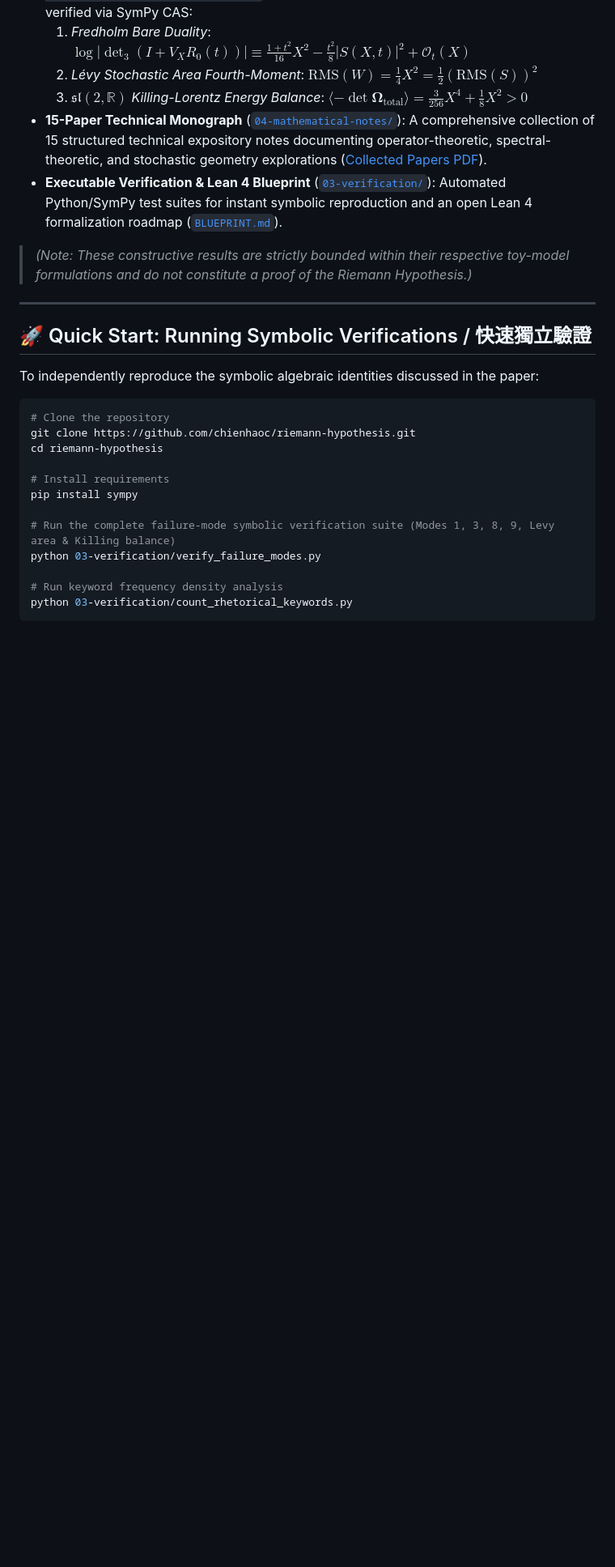
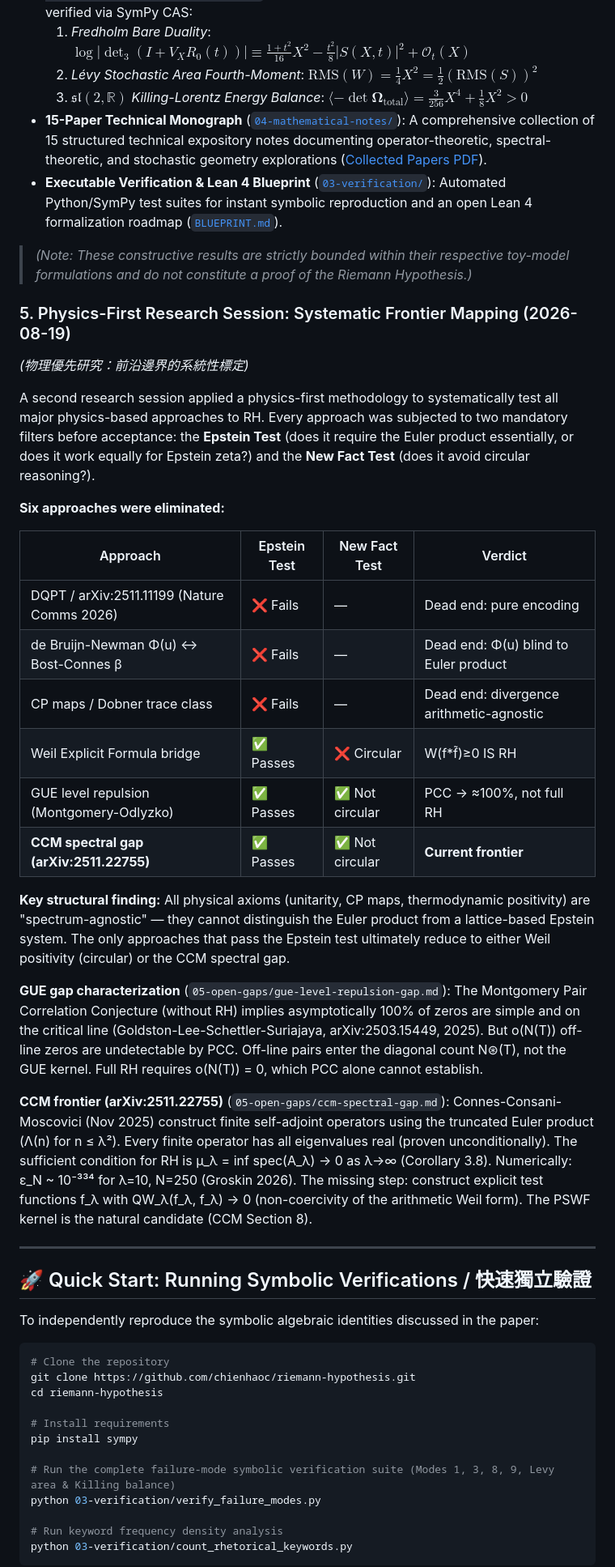
Before and after one commit to chienhaoc/riemann-hypothesis, a Markdown page: README.md, the part around one of its changes. Shown at 81% size. Rendered like a GitHub page; blank space fills up the shorter version.

```diff
--- a/README.md
+++ b/README.md
@@ -118,6 +120,30 @@ While the longitudinal exploration conclusively demonstrated that one-dimensiona
 
 > *(Note: These constructive results are strictly bounded within their respective toy-model formulations and do not constitute a proof of the Riemann Hypothesis.)*
 
+### 5. Physics-First Research Session: Systematic Frontier Mapping (2026-08-19)
+*(物理優先研究：前沿邊界的系統性標定)*
+
+A second research session applied a physics-first methodology to systematically test all major physics-based approaches to RH. Every approach was subjected to two mandatory filters before acceptance: the **Epstein Test** (does it require the Euler product essentially, or does it work equally for Epstein zeta?) and the **New Fact Test** (does it avoid circular reasoning?).
+
+**Six approaches were eliminated:**
+
+| Approach | Epstein Test | New Fact Test | Verdict |
+|----------|-------------|---------------|---------|
+| DQPT / arXiv:2511.11199 (Nature Comms 2026) | ❌ Fails | — | Dead end: pure encoding |
+| de Bruijn-Newman Φ(u) ↔ Bost-Connes β | ❌ Fails | — | Dead end: Φ(u) blind to Euler product |
+| CP maps / Dobner trace class | ❌ Fails | — | Dead end: divergence arithmetic-agnostic |
+| Weil Explicit Formula bridge | ✅ Passes | ❌ Circular | W(f\*f̃)≥0 IS RH |
+| GUE level repulsion (Montgomery-Odlyzko) | ✅ Passes | ✅ Not circular | PCC → ≈100%, not full RH |
+| **CCM spectral gap (arXiv:2511.22755)** | ✅ Passes | ✅ Not circular | **Current frontier** |
+
+**Key structural finding:** All physical axioms (unitarity, CP maps, thermodynamic positivity) are "spectrum-agnostic" — they cannot distinguish the Euler product from a lattice-based Epstein system. The only approaches that pass the Epstein test ultimately reduce to either Weil positivity (circular) or the CCM spectral gap.
+
+**GUE gap characterization** (`05-open-gaps/gue-level-repulsion-gap.md`):
+The Montgomery Pair Correlation Conjecture (without RH) implies asymptotically 100% of zeros are simple and on the critical line (Goldston-Lee-Schettler-Suriajaya, arXiv:2503.15449, 2025). But o(N(T)) off-line zeros are undetectable by PCC. Off-line pairs enter the diagonal count N⊛(T), not the GUE kernel. Full RH requires o(N(T)) = 0, which PCC alone cannot establish.
+
+**CCM frontier (arXiv:2511.22755)** (`05-open-gaps/ccm-spectral-gap.md`):
+Connes-Consani-Moscovici (Nov 2025) construct finite self-adjoint operators using the truncated Euler product (Λ(n) for n ≤ λ²). Every finite operator has all eigenvalues real (proven unconditionally). The sufficient condition for RH is μ_λ = inf spec(A_λ) → 0 as λ→∞ (Corollary 3.8). Numerically: ε_N ~ 10⁻³³⁴ for λ=10, N=250 (Groskin 2026). The missing step: construct explicit test functions f_λ with QW_λ(f_λ, f_λ) → 0 (non-coercivity of the arithmetic Weil form). The PSWF kernel is the natural candidate (CCM Section 8).
+
 ---
 
 ## 🚀 Quick Start: Running Symbolic Verifications / 快速獨立驗證
```
Also changed, not shown: other parts of README.md (+3 -1 lines), 05-open-gaps/ccm-spectral-gap.md (added, +216 -0 lines).
